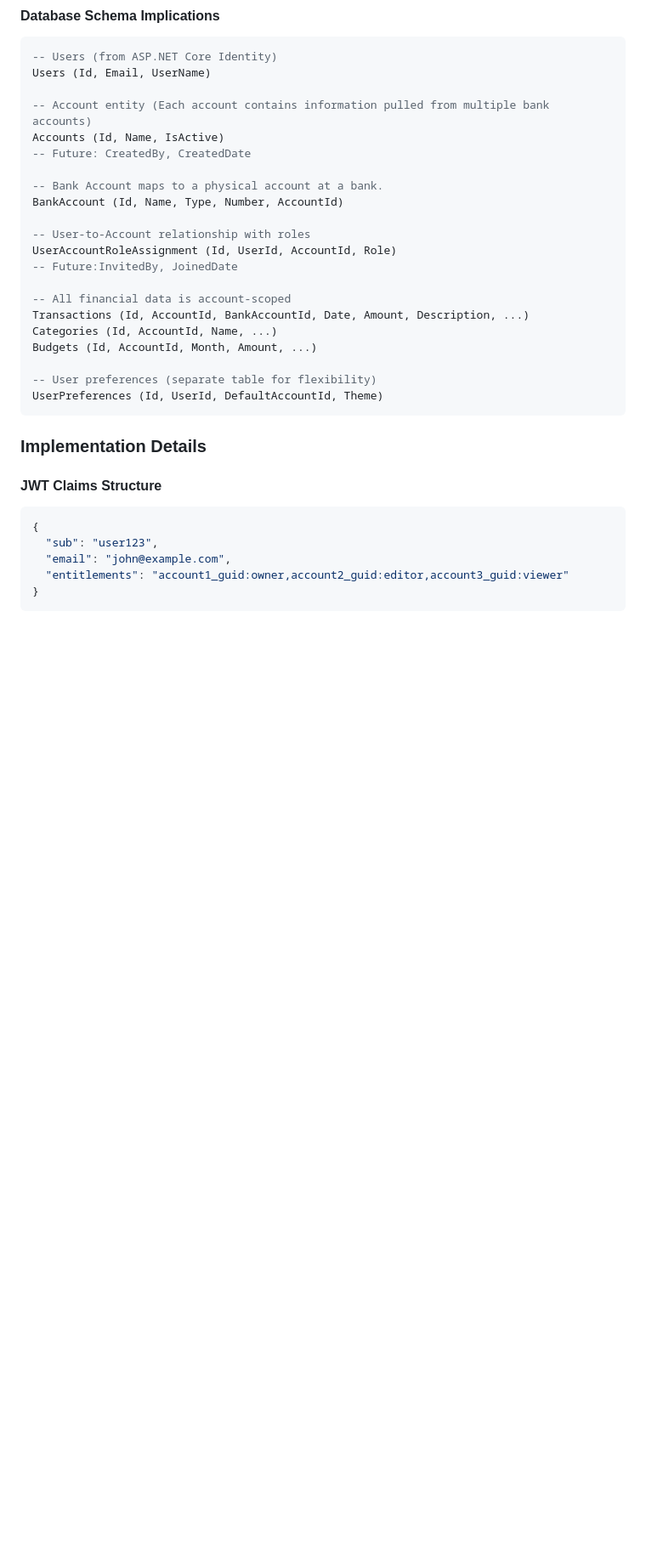
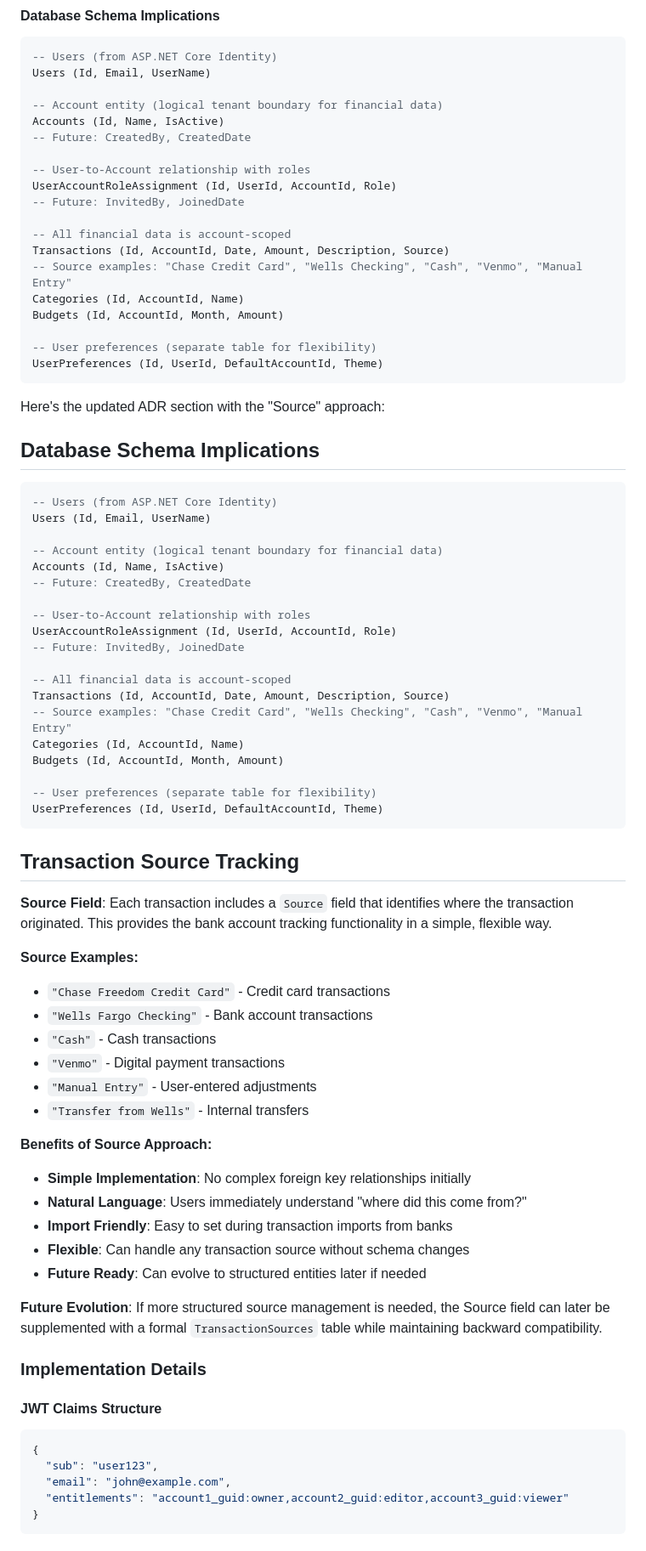
Before and after one commit to jcoliz/YoFi.V3, a Markdown page: docs/adr/0009-accounts-and-tenancy.md, the part around the change. Shown: that part at 85% size. Drawn GitHub-style; blank space fills up the shorter version.

Commit message:
docs(adr): Handle transaction sources in ADR 0009

````diff
--- a/docs/adr/0009-accounts-and-tenancy.md
+++ b/docs/adr/0009-accounts-and-tenancy.md
@@ -103,25 +103,71 @@ came from.
 -- Users (from ASP.NET Core Identity)
 Users (Id, Email, UserName)
 
--- Account entity (Each account contains information pulled from multiple bank accounts)
+-- Account entity (logical tenant boundary for financial data)
 Accounts (Id, Name, IsActive)
 -- Future: CreatedBy, CreatedDate
 
--- Bank Account maps to a physical account at a bank.
-BankAccount (Id, Name, Type, Number, AccountId)
-
 -- User-to-Account relationship with roles
 UserAccountRoleAssignment (Id, UserId, AccountId, Role)
--- Future:InvitedBy, JoinedDate
+-- Future: InvitedBy, JoinedDate
 
 -- All financial data is account-scoped
-Transactions (Id, AccountId, BankAccountId, Date, Amount, Description, ...)
-Categories (Id, AccountId, Name, ...)
-Budgets (Id, AccountId, Month, Amount, ...)
+Transactions (Id, AccountId, Date, Amount, Description, Source)
+-- Source examples: "Chase Credit Card", "Wells Checking", "Cash", "Venmo", "Manual Entry"
+Categories (Id, AccountId, Name)
+Budgets (Id, AccountId, Month, Amount)
 
 -- User preferences (separate table for flexibility)
 UserPreferences (Id, UserId, DefaultAccountId, Theme)
 ```
+
+
+Here's the updated ADR section with the "Source" approach:
+
+## Database Schema Implications
+
+```sql
+-- Users (from ASP.NET Core Identity)
+Users (Id, Email, UserName)
+
+-- Account entity (logical tenant boundary for financial data)
+Accounts (Id, Name, IsActive)
+-- Future: CreatedBy, CreatedDate
+
+-- User-to-Account relationship with roles
+UserAccountRoleAssignment (Id, UserId, AccountId, Role)
+-- Future: InvitedBy, JoinedDate
+
+-- All financial data is account-scoped
+Transactions (Id, AccountId, Date, Amount, Description, Source)
+-- Source examples: "Chase Credit Card", "Wells Checking", "Cash", "Venmo", "Manual Entry"
+Categories (Id, AccountId, Name)
+Budgets (Id, AccountId, Month, Amount)
+
+-- User preferences (separate table for flexibility)
+UserPreferences (Id, UserId, DefaultAccountId, Theme)
+```
+
+## Transaction Source Tracking
+
+**Source Field**: Each transaction includes a `Source` field that identifies where the transaction originated. This provides the bank account tracking functionality in a simple, flexible way.
+
+**Source Examples:**
+- `"Chase Freedom Credit Card"` - Credit card transactions
+- `"Wells Fargo Checking"` - Bank account transactions
+- `"Cash"` - Cash transactions
+- `"Venmo"` - Digital payment transactions
+- `"Manual Entry"` - User-entered adjustments
+- `"Transfer from Wells"` - Internal transfers
+
+**Benefits of Source Approach:**
+- **Simple Implementation**: No complex foreign key relationships initially
+- **Natural Language**: Users immediately understand "where did this come from?"
+- **Import Friendly**: Easy to set during transaction imports from banks
+- **Flexible**: Can handle any transaction source without schema changes
+- **Future Ready**: Can evolve to structured entities later if needed
+
+**Future Evolution**: If more structured source management is needed, the Source field can later be supplemented with a formal `TransactionSources` table while maintaining backward compatibility.
 
 ### Implementation Details
 
````
